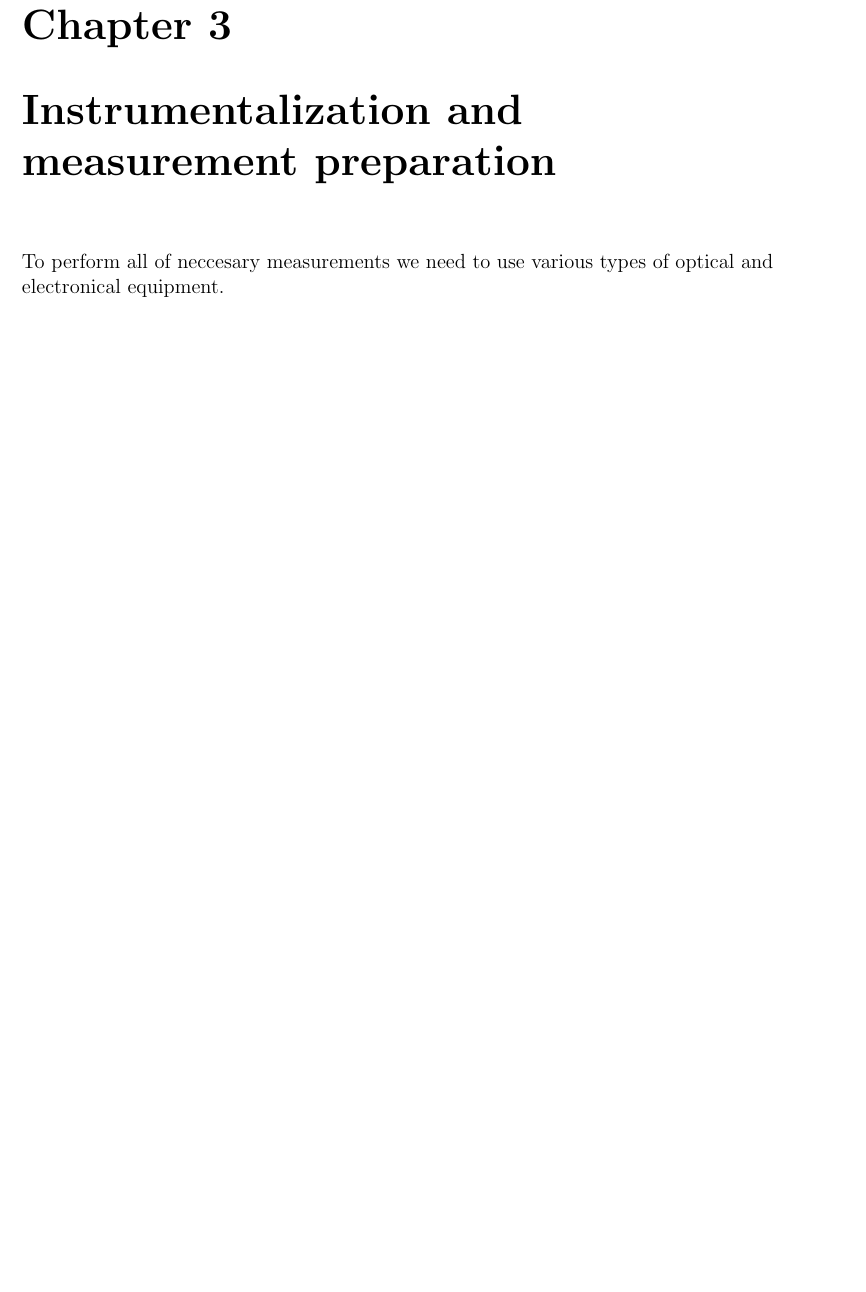
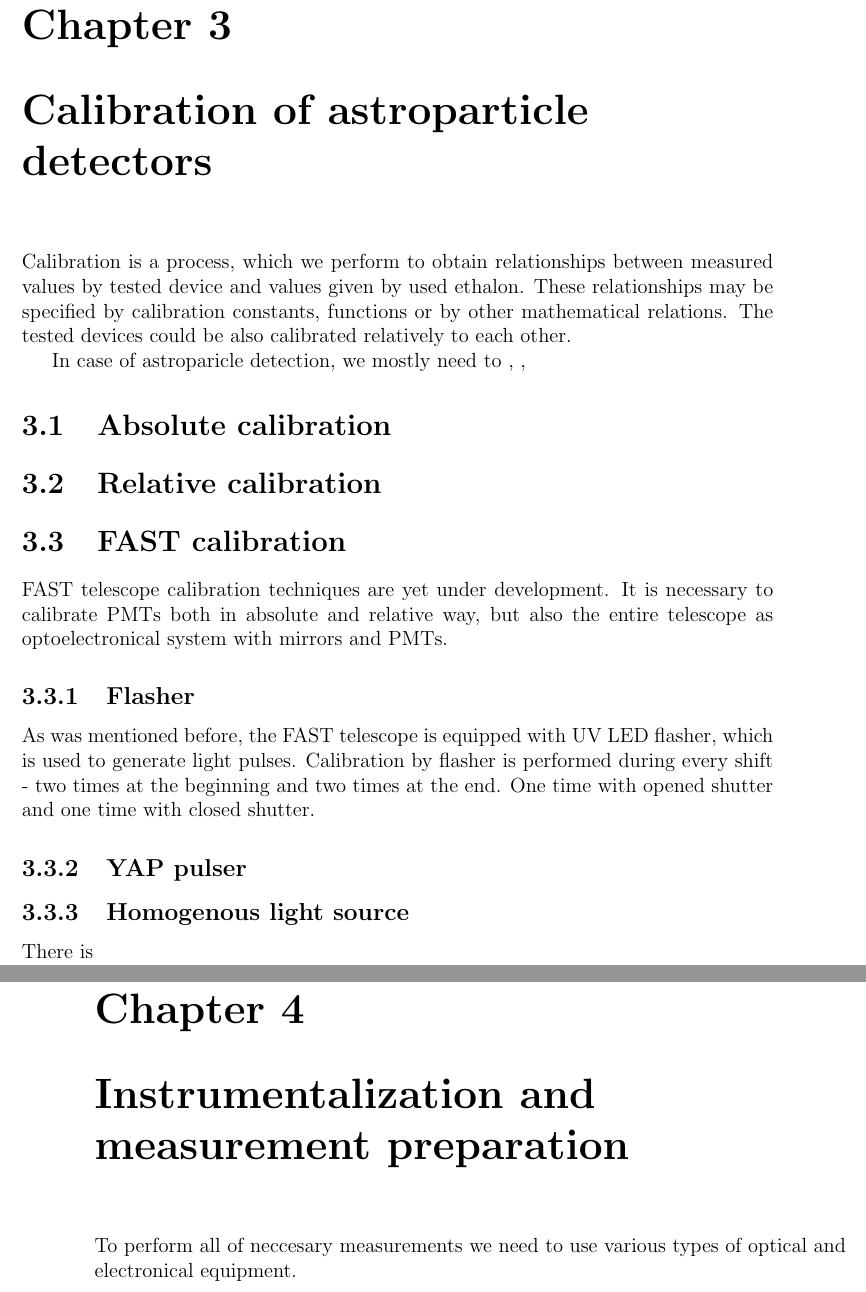
Before and after one commit to hrabeCesnek/BachelorThesis, a LaTeX thesis (bp_dp.tex, which reads calibration.tex): part of page 10 of 20 before the commit and two parts of pages 10 and 11 of 21 after it, the two joined at a grey line, cut so that both start at the same text, the shorter picture padded with empty space. Compiled offline with pdfLaTeX.

Commit message:
calibrations

```diff
--- /dev/null
+++ b/calibration.tex
@@ -0,0 +1,39 @@
+% -----------------------------------------------
+% Vlastní text práce (kapitoly práce)
+% -----------------------------------------------
+
+% -----------------------------------------------
+\chapter{Calibration of astroparticle detectors}
+% -----------------------------------------------
+Calibration is a process, which we perform to obtain relationships between measured values by tested device and values given by used ethalon. These relationships may be specified by calibration constants, functions or by other mathematical relations. The tested devices could be also calibrated relatively to each other.
+\par
+In case of astroparicle detection, we mostly need to ,  ,
+\section{Absolute calibration}
+% -----------------------------------------------
+
+
+% -----------------------------------------------
+\section{Relative calibration}
+%--------------------------------------------
+\section{FAST calibration}
+%-----------------------------------------------------
+FAST telescope calibration techniques are yet under development. It is necessary to calibrate PMTs both in absolute and relative way, but also the entire telescope as optoelectronical system with mirrors and PMTs.
+% ----------------------------------------------------
+\subsection{Flasher}
+As was mentioned before, the FAST telescope is equipped with UV LED flasher, which is used to generate light pulses. Calibration by flasher is performed during every shift - two times at the beginning and two times at the end. One time with opened shutter and one time with closed shutter.
+\subsection{YAP pulser}
+
+
+
+\subsection{Homogenous light source}
+There is
+
+%------------------------------------------------
+
+
+% -----------------------------------------------
+
+
+
+% -----------------------------------------------
+% %%%%%%%%%%%%%%%%%%%%%%%% End of file %%%%%%%%%%%%%%%%%%%%%%%%
```
Also changed, not shown: Chapter1.tex (+1 -1 lines), bp_dp.tex (+2 -0 lines), bp_dp.pdf, 5 other files.
